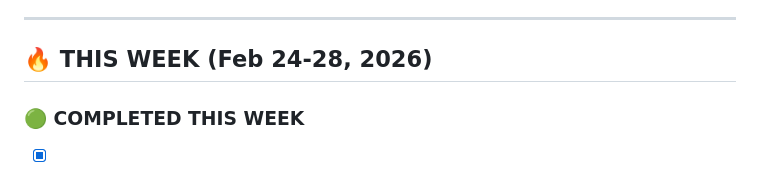
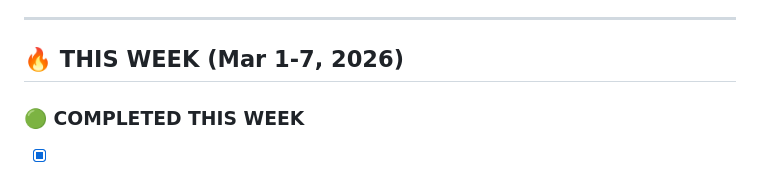
Before and after one commit to ALEXPRIME000/alex-dashboard, a Markdown page: TODO.md, the part around one of its changes. GitHub-like rendering.

Commit message:
docs: Update TODO for March 1-7 week

```diff
--- a/TODO.md
+++ b/TODO.md
@@ -3,7 +3,7 @@
 
 ---
 
-## 🔥 THIS WEEK (Feb 24-28, 2026)
+## 🔥 THIS WEEK (Mar 1-7, 2026)
 
 ### 🟢 COMPLETED THIS WEEK
 
```
Also changed, not shown: other parts of TODO.md (+1 -1 lines).
